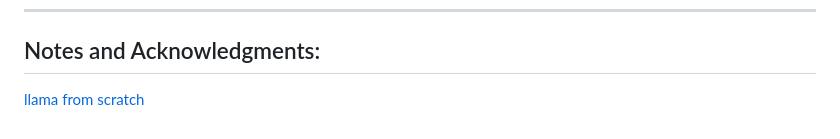
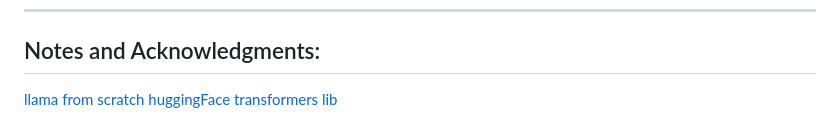
Before and after one commit to Esmail-ibraheem/Tinyllamas, a Markdown page: README.md, the part around the change. Drawn GitHub-style.

```diff
--- a/README.md
+++ b/README.md
@@ -97,3 +97,4 @@ LLAMA_ATTENTIONS_CLASSES = {
 ---
 ## Notes and Acknowledgments:
 [llama from scratch](https://youtu.be/oM4VmoabDAI?si=rDegyrnSghByUEnK)
+[huggingFace transformers lib](https://github.com/huggingface/transformers)
```
